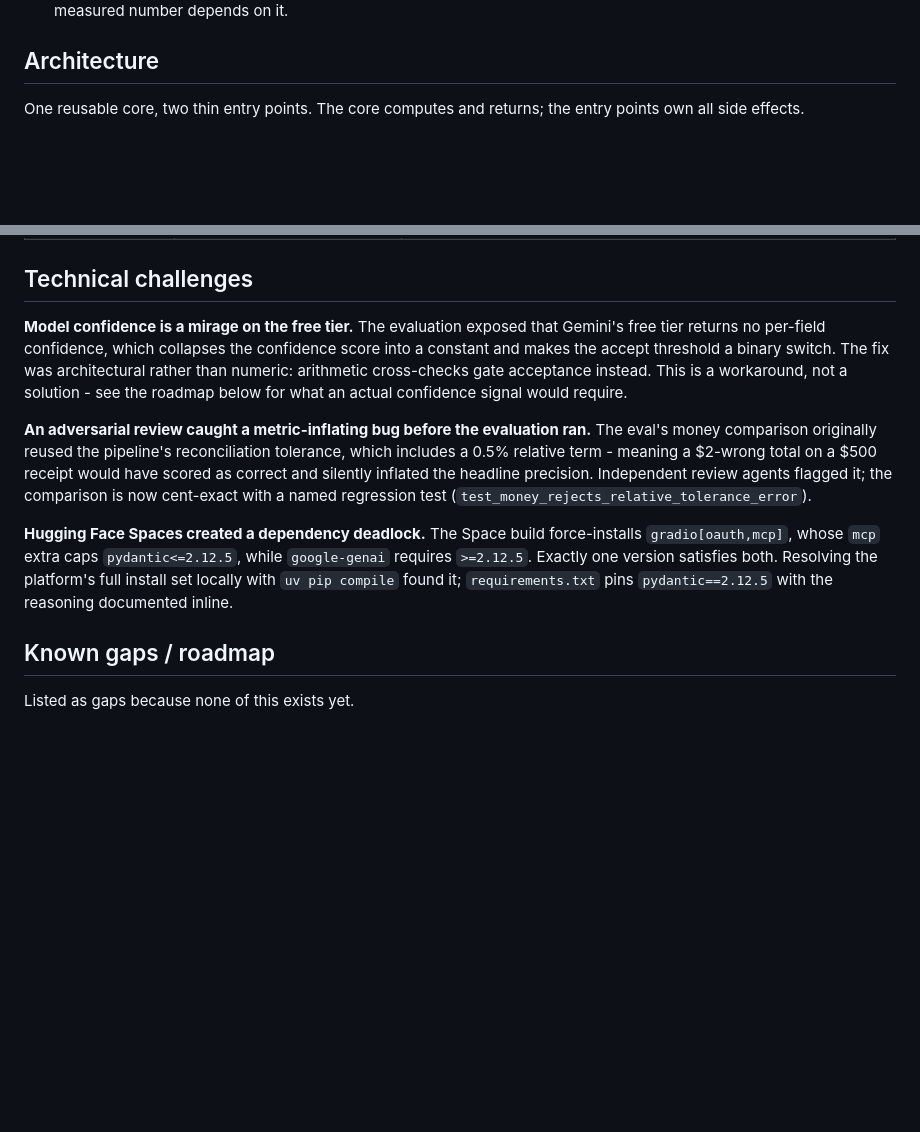
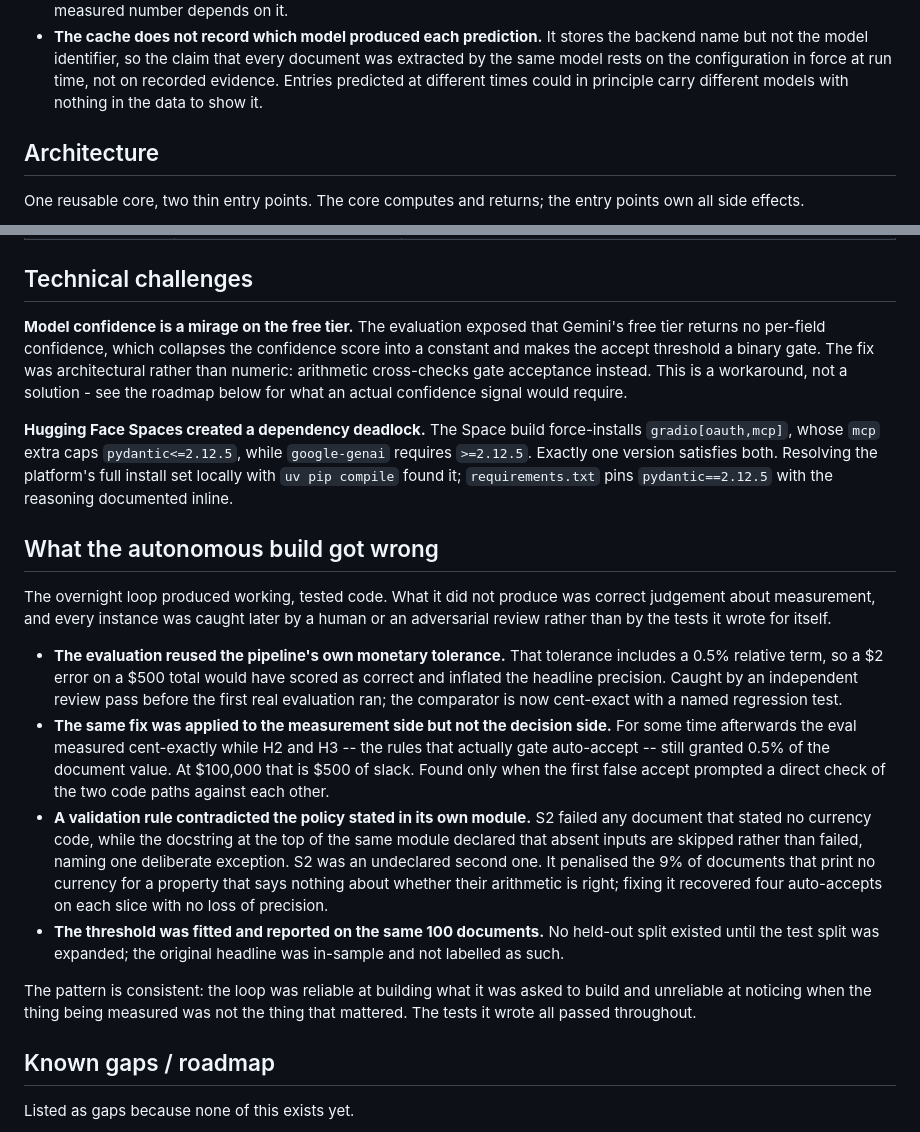
Before and after one commit to kenzychew/DocExtract, a Markdown page: README.md, 2 parts joined by grey strips. Rendered like a GitHub page; blank space fills up the shorter version.

```diff
--- a/README.md
+++ b/README.md
@@ -131,4 +132,10 @@ These bound what the numbers above can be said to show.
   The Docling PDF branch works and has been verified by hand on real documents, but no test exercises it and no measured number depends on it.
+- **The cache does not record which model produced each prediction.**
+  It stores the backend name but not the model identifier, so the claim that
+  every document was extracted by the same model rests on the configuration
+  in force at run time, not on recorded evidence.
+  Entries predicted at different times could in principle carry different
+  models with nothing in the data to show it.
 
 ## Architecture
 
@@ -190,18 +197,45 @@ So the system optimizes precision on the auto-accepted path and pays for it in r
 ## Technical challenges
 
 **Model confidence is a mirage on the free tier.**
-The evaluation exposed that Gemini's free tier returns no per-field confidence, which collapses the confidence score into a constant and makes the accept threshold a binary switch.
+The evaluation exposed that Gemini's free tier returns no per-field confidence, which collapses the confidence score into a constant and makes the accept threshold a binary gate.
 The fix was architectural rather than numeric: arithmetic cross-checks gate acceptance instead.
 This is a workaround, not a solution - see the roadmap below for what an actual confidence signal would require.
-
-**An adversarial review caught a metric-inflating bug before the evaluation ran.**
-The eval's money comparison originally reused the pipeline's reconciliation tolerance, which includes a 0.5% relative term - meaning a $2-wrong total on a $500 receipt would have scored as correct and silently inflated the headline precision.
-Independent review agents flagged it; the comparison is now cent-exact with a named regression test (`test_money_rejects_relative_tolerance_error`).
 
 **Hugging Face Spaces created a dependency deadlock.**
 The Space build force-installs `gradio[oauth,mcp]`, whose `mcp` extra caps `pydantic<=2.12.5`, while `google-genai` requires `>=2.12.5`.
 Exactly one version satisfies both.
 Resolving the platform's full install set locally with `uv pip compile` found it; `requirements.txt` pins `pydantic==2.12.5` with the reasoning documented inline.
+
+## What the autonomous build got wrong
+
+The overnight loop produced working, tested code. What it did not produce was
+correct judgement about measurement, and every instance was caught later by a
+human or an adversarial review rather than by the tests it wrote for itself.
+
+- **The evaluation reused the pipeline's own monetary tolerance.** That tolerance
+  includes a 0.5% relative term, so a $2 error on a $500 total would have scored
+  as correct and inflated the headline precision. Caught by an independent
+  review pass before the first real evaluation ran; the comparator is now
+  cent-exact with a named regression test.
+- **The same fix was applied to the measurement side but not the decision side.**
+  For some time afterwards the eval measured cent-exactly while H2 and H3 -- the
+  rules that actually gate auto-accept -- still granted 0.5% of the document
+  value. At $100,000 that is $500 of slack. Found only when the first false
+  accept prompted a direct check of the two code paths against each other.
+- **A validation rule contradicted the policy stated in its own module.** S2
+  failed any document that stated no currency code, while the docstring at the
+  top of the same module declared that absent inputs are skipped rather than
+  failed, naming one deliberate exception. S2 was an undeclared second one. It
+  penalised the 9% of documents that print no currency for a property that says
+  nothing about whether their arithmetic is right; fixing it recovered four
+  auto-accepts on each slice with no loss of precision.
+- **The threshold was fitted and reported on the same 100 documents.** No
+  held-out split existed until the test split was expanded; the original
+  headline was in-sample and not labelled as such.
+
+The pattern is consistent: the loop was reliable at building what it was asked
+to build and unreliable at noticing when the thing being measured was not the
+thing that mattered. The tests it wrote all passed throughout.
 
 ## Known gaps / roadmap
 
```
Also changed, not shown: other parts of README.md (+39 -38 lines).
